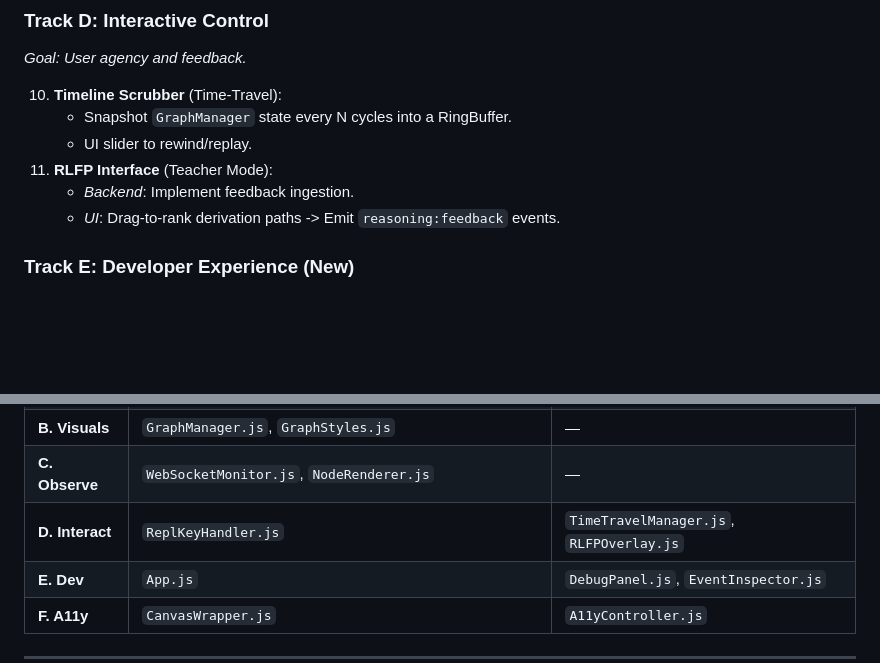
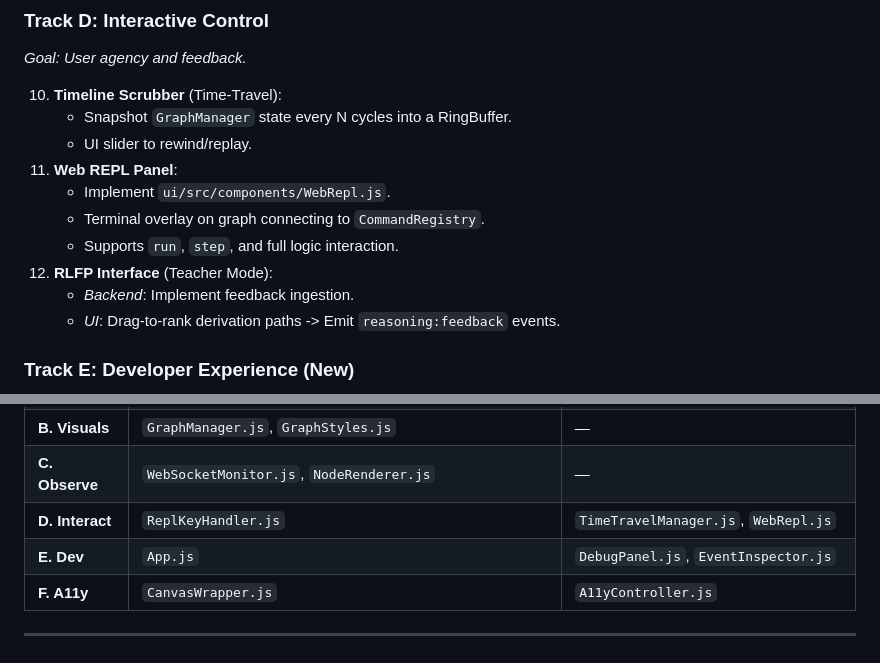
Before and after one commit to automenta/senars11, a Markdown page: TODO.ui.md, 2 parts joined by grey strips. Drawn GitHub-style; blank space fills up the shorter version.

Commit message:
UI planning

```diff
--- a/TODO.ui.md
+++ b/TODO.ui.md
@@ -125,7 +129,11 @@ We utilize an **incremental, agent-driven workflow**.
 10. **Timeline Scrubber** (Time-Travel):
     *   Snapshot `GraphManager` state every N cycles into a RingBuffer.
     *   UI slider to rewind/replay.
-11. **RLFP Interface** (Teacher Mode):
+11. **Web REPL Panel**:
+    *   Implement `ui/src/components/WebRepl.js`.
+    *   Terminal overlay on graph connecting to `CommandRegistry`.
+    *   Supports `run`, `step`, and full logic interaction.
+12. **RLFP Interface** (Teacher Mode):
     *   *Backend*: Implement feedback ingestion.
     *   *UI*: Drag-to-rank derivation paths -> Emit `reasoning:feedback` events.
 
@@ -155,7 +163,7 @@ We utilize an **incremental, agent-driven workflow**.
 | **A. Core** | `GraphConfig.js` | `ThemeGenerator.js`, `useAgentLogs.js` |
 | **B. Visuals** | `GraphManager.js`, `GraphStyles.js` | — |
 | **C. Observe** | `WebSocketMonitor.js`, `NodeRenderer.js` | — |
-| **D. Interact** | `ReplKeyHandler.js` | `TimeTravelManager.js`, `RLFPOverlay.js` |
+| **D. Interact** | `ReplKeyHandler.js` | `TimeTravelManager.js`, `WebRepl.js` |
 | **E. Dev** | `App.js` | `DebugPanel.js`, `EventInspector.js` |
 | **F. A11y** | `CanvasWrapper.js` | `A11yController.js` |
 
```
Also changed, not shown: other parts of TODO.ui.md (+4 -0 lines).
